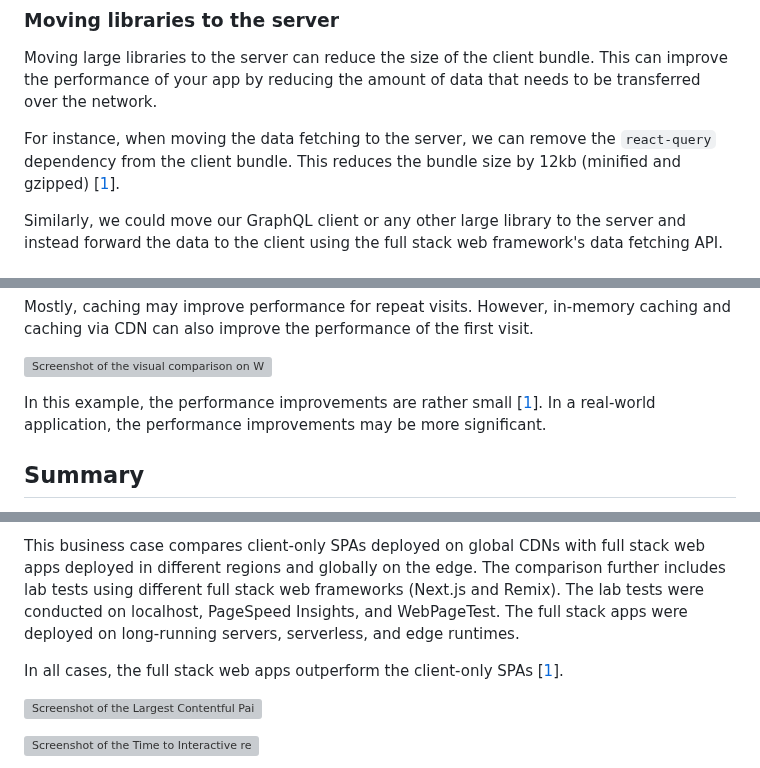
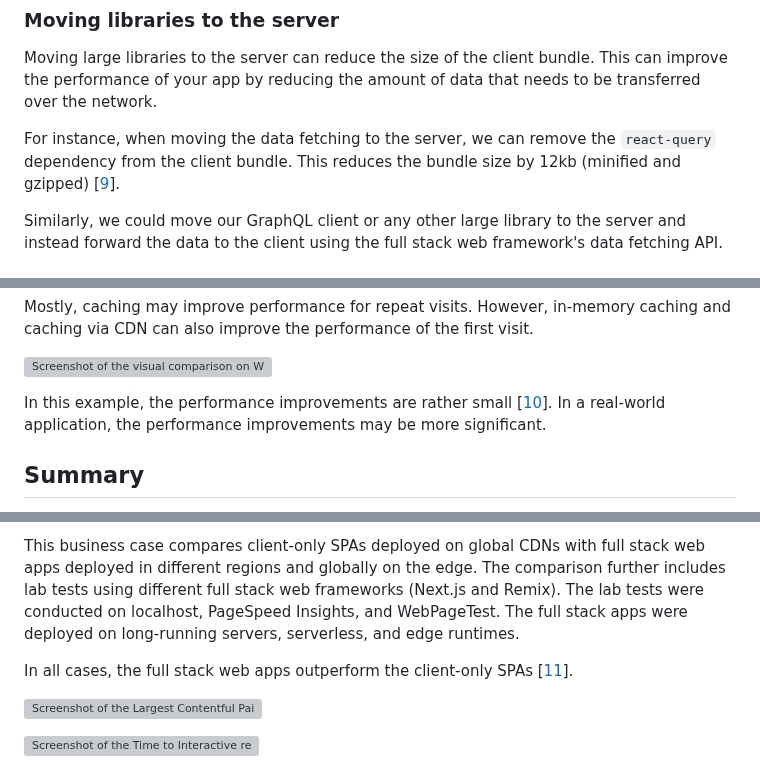
Before and after one commit to andrelandgraf/andrelandgraf, a Markdown page: contents/articles/2023-04-15_a_business_case_for_full_stack_web_frameworks.md, 3 parts joined by grey strips. Rendered like a GitHub page; grey boxes are pictures that could not be loaded.

```diff
--- a/contents/articles/2023-04-15_a_business_case_for_full_stack_web_frameworks.md
+++ b/contents/articles/2023-04-15_a_business_case_for_full_stack_web_frameworks.md
@@ -191,7 +191,7 @@ The real world performance impact of this optimization depends on the type and a
 
 Moving large libraries to the server can reduce the size of the client bundle. This can improve the performance of your app by reducing the amount of data that needs to be transferred over the network.
 
-For instance, when moving the data fetching to the server, we can remove the `react-query` dependency from the client bundle. This reduces the bundle size by 12kb (minified and gzipped) \[[1](https://bundlephobia.com/package/@tanstack/react-query@4.29.3)\].
+For instance, when moving the data fetching to the server, we can remove the `react-query` dependency from the client bundle. This reduces the bundle size by 12kb (minified and gzipped) \[[9](https://bundlephobia.com/package/@tanstack/react-query@4.29.3)\].
 
 Similarly, we could move our GraphQL client or any other large library to the server and instead forward the data to the client using the full stack web framework's data fetching API.
 
@@ -235,7 +235,7 @@ Mostly, caching may improve performance for repeat visits. However, in-memory ca
 
 ![Screenshot of the visual comparison on WebPageTest showing how using caching reduces the Largest Contentful Paint by another ca. 0.1 seconds](https://res.cloudinary.com/andre-landgraf/image/upload/f_auto,q_auto/v1682300794/andrelandgraf.dev/screenshot-web-page-test-client-only-spa-vs-full-stack-apps-with-and-without-caching.png)
 
-In this example, the performance improvements are rather small \[[1](https://www.webpagetest.org/video/compare.php?tests=230424_AiDcZ8_QK%2C230424_BiDcRF_QQ%2C230424_AiDcZT_QM&thumbSize=150&ival=500&end=visual)\]. In a real-world application, the performance improvements may be more significant.
+In this example, the performance improvements are rather small \[[10](https://www.webpagetest.org/video/compare.php?tests=230424_AiDcZ8_QK%2C230424_BiDcRF_QQ%2C230424_AiDcZT_QM&thumbSize=150&ival=500&end=visual)\]. In a real-world application, the performance improvements may be more significant.
 
 ## Summary
 
@@ -245,7 +245,7 @@ Depending on your application, avoidance of overfetching, moving libraries to th
 
 This business case compares client-only SPAs deployed on global CDNs with full stack web apps deployed in different regions and globally on the edge. The comparison further includes lab tests using different full stack web frameworks (Next.js and Remix). The lab tests were conducted on localhost, PageSpeed Insights, and WebPageTest. The full stack apps were deployed on long-running servers, serverless, and edge runtimes.
 
-In all cases, the full stack web apps outperform the client-only SPAs \[[1](https://www.webpagetest.org/video/compare.php?tests=230424_AiDc85_2TT%2C230424_AiDc4M_2TV%2C230424_AiDc41_2TW%2C230424_BiDcJQ_2T5%2C230424_AiDcGW_2TX)\].
+In all cases, the full stack web apps outperform the client-only SPAs \[[11](https://www.webpagetest.org/video/compare.php?tests=230424_AiDc85_2TT%2C230424_AiDc4M_2TV%2C230424_AiDc41_2TW%2C230424_BiDcJQ_2T5%2C230424_AiDcGW_2TX)\].
 
 ![Screenshot of the Largest Contentful Paint results of one WebPageTest visual comparison between different SPA and full stack versions](https://res.cloudinary.com/andre-landgraf/image/upload/f_auto,q_auto/v1682302824/andrelandgraf.dev/screenshot-web-page-test-lcp-client-side-vs-full-stack-apps.png)
 
```
Also changed, not shown: other parts of contents/articles/2023-04-15_a_business_case_for_full_stack_web_frameworks.md (+9 -9 lines).
